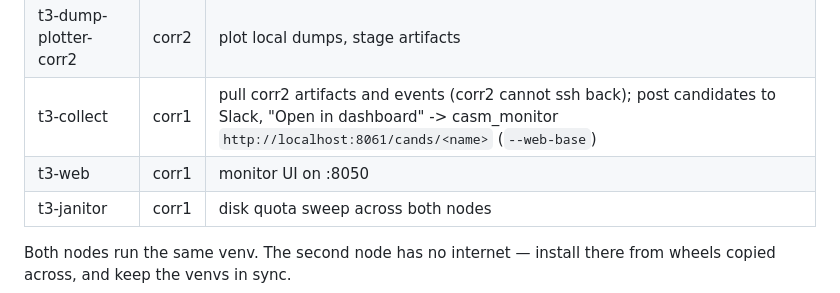
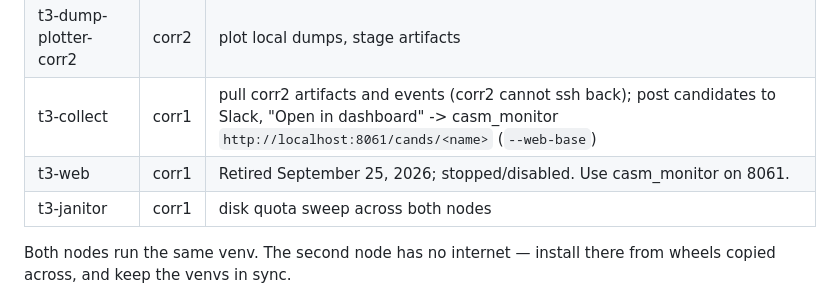
Before and after one commit to Coherent-All-Sky-Monitor/casm_t3, a Markdown page: docs/operations.md, the part around the change. Drawn GitHub-style.

```diff
--- a/docs/operations.md
+++ b/docs/operations.md
@@ -10,7 +10,7 @@ per node or they die at logout.
 | t3-dump-plotter-corr1 | corr1 | plot local dumps |
 | t3-dump-plotter-corr2 | corr2 | plot local dumps, stage artifacts |
 | t3-collect | corr1 | pull corr2 artifacts and events (corr2 cannot ssh back); post candidates to Slack, "Open in dashboard" -> casm_monitor `http://localhost:8061/cands/<name>` (`--web-base`) |
-| t3-web | corr1 | monitor UI on :8050 |
+| t3-web | corr1 | Retired September 25, 2026; stopped/disabled. Use casm_monitor on 8061. |
 | t3-janitor | corr1 | disk quota sweep across both nodes |
 
 Both nodes run the same venv. The second node has no internet — install
```
Also changed, not shown: README.md (+5 -3 lines).
